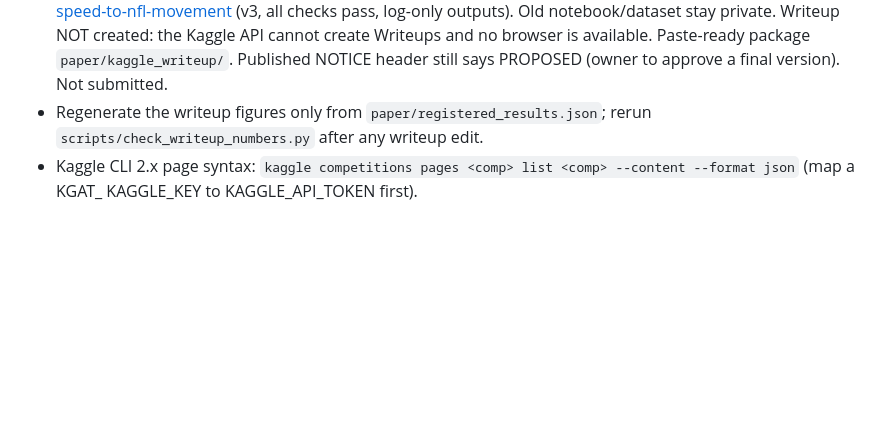
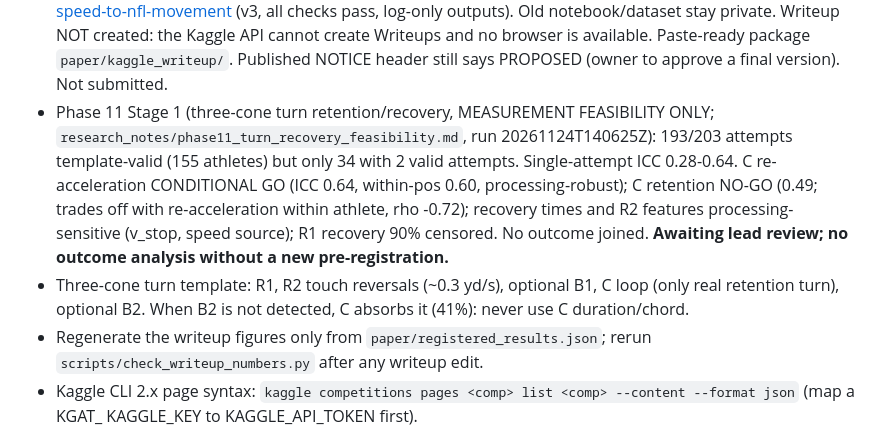
Before and after one commit to simhadripraveena2-bit/NFL-Big-Data-Bowl-2027, a Markdown page: CLAUDE.md, the part around the change. GitHub-like rendering; blank space fills up the shorter version.

```diff
--- a/CLAUDE.md
+++ b/CLAUDE.md
@@ -120,6 +120,8 @@ The original project charter set three ambitious standards: advanced technical d
 - Phase 10.1 (release prep; `research_notes/phase10_1_release_licensing_audit.md`): rules = data CC BY-NC 4.0, non-commercial, no redistribution; winner code needs an OSI licence allowing commercial use. PROPOSED (owner approval pending): code + notebook source Apache-2.0; derived aggregate results CC BY-NC 4.0 with NFL BDB attribution; competition data never included. Drafts in `release/`. Private release candidates: dataset `from-combine-speed-to-nfl-movement-code` (code only, `build_kaggle_code_bundle.py --release`) and notebook `from-combine-speed-to-nfl-movement` (exact 44ae25e source; run OK, 0 errors, log-only outputs). Keep `combine-speed-to-nfl-movement` private permanently (v1 outputs hold data copies). Nothing public.
 - Phase 10.2 (`research_notes/phase10_2_licensing_clarification.md`): forum question drafted (`release/FORUM_QUESTION_DRAFT.md`, NOT posted). NOTICE rev 2: code Apache-2.0 (owner TBC); written/visual expression no licence yet (await winner-licence answer); statistical results: no licence asserted, interim attribution; competition data never included. Supersedes the Phase 10.1 CC BY-NC claim for aggregates. Private Kaggle release dataset still has NOTICE rev 1: refresh before publishing.
 - Phase 10.3 (`research_notes/phase10_3_publication_audit.md`): PUBLIC: dataset https://www.kaggle.com/datasets/simhadripraveena03/from-combine-speed-to-nfl-movement-code (v2, code only, 12/12 hashes) and notebook https://www.kaggle.com/code/simhadripraveena03/from-combine-speed-to-nfl-movement (v3, all checks pass, log-only outputs). Old notebook/dataset stay private. Writeup NOT created: the Kaggle API cannot create Writeups and no browser is available. Paste-ready package `paper/kaggle_writeup/`. Published NOTICE header still says PROPOSED (owner to approve a final version). Not submitted.
+- Phase 11 Stage 1 (three-cone turn retention/recovery, MEASUREMENT FEASIBILITY ONLY; `research_notes/phase11_turn_recovery_feasibility.md`, run 20261124T140625Z): 193/203 attempts template-valid (155 athletes) but only 34 with 2 valid attempts. Single-attempt ICC 0.28-0.64. C re-acceleration CONDITIONAL GO (ICC 0.64, within-pos 0.60, processing-robust); C retention NO-GO (0.49; trades off with re-acceleration within athlete, rho -0.72); recovery times and R2 features processing-sensitive (v_stop, speed source); R1 recovery 90% censored. No outcome joined. **Awaiting lead review; no outcome analysis without a new pre-registration.**
+- Three-cone turn template: R1, R2 touch reversals (~0.3 yd/s), optional B1, C loop (only real retention turn), optional B2. When B2 is not detected, C absorbs it (41%): never use C duration/chord.
 - Regenerate the writeup figures only from `paper/registered_results.json`; rerun `scripts/check_writeup_numbers.py` after any writeup edit.
 - Kaggle CLI 2.x page syntax: `kaggle competitions pages <comp> list <comp> --content --format json` (map a KGAT_ KAGGLE_KEY to KAGGLE_API_TOKEN first).
 - Step-and-turn code uses 0.3-s steps (every 3rd frame) and needs all 22 players: it cannot be reproduced on our cohort-only tracking.
```
Also changed, not shown: research_notes/phase11_turn_recovery_feasibility.md (added, +287 -0 lines), reports/figures/phase11_turn_reliability.png (added), reports/figures/phase11_turn_sensitivity.png (added), 7 other files.
